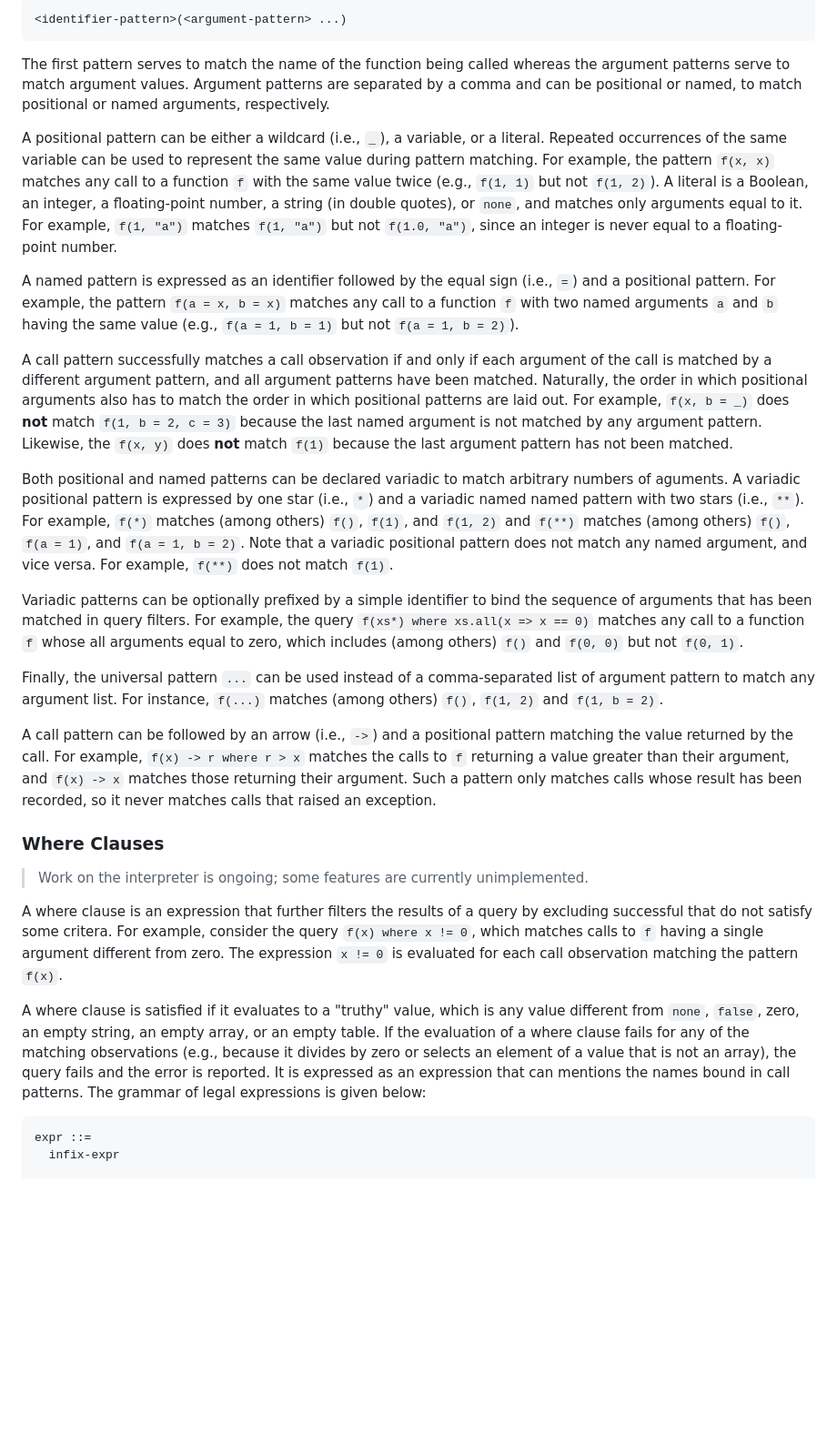
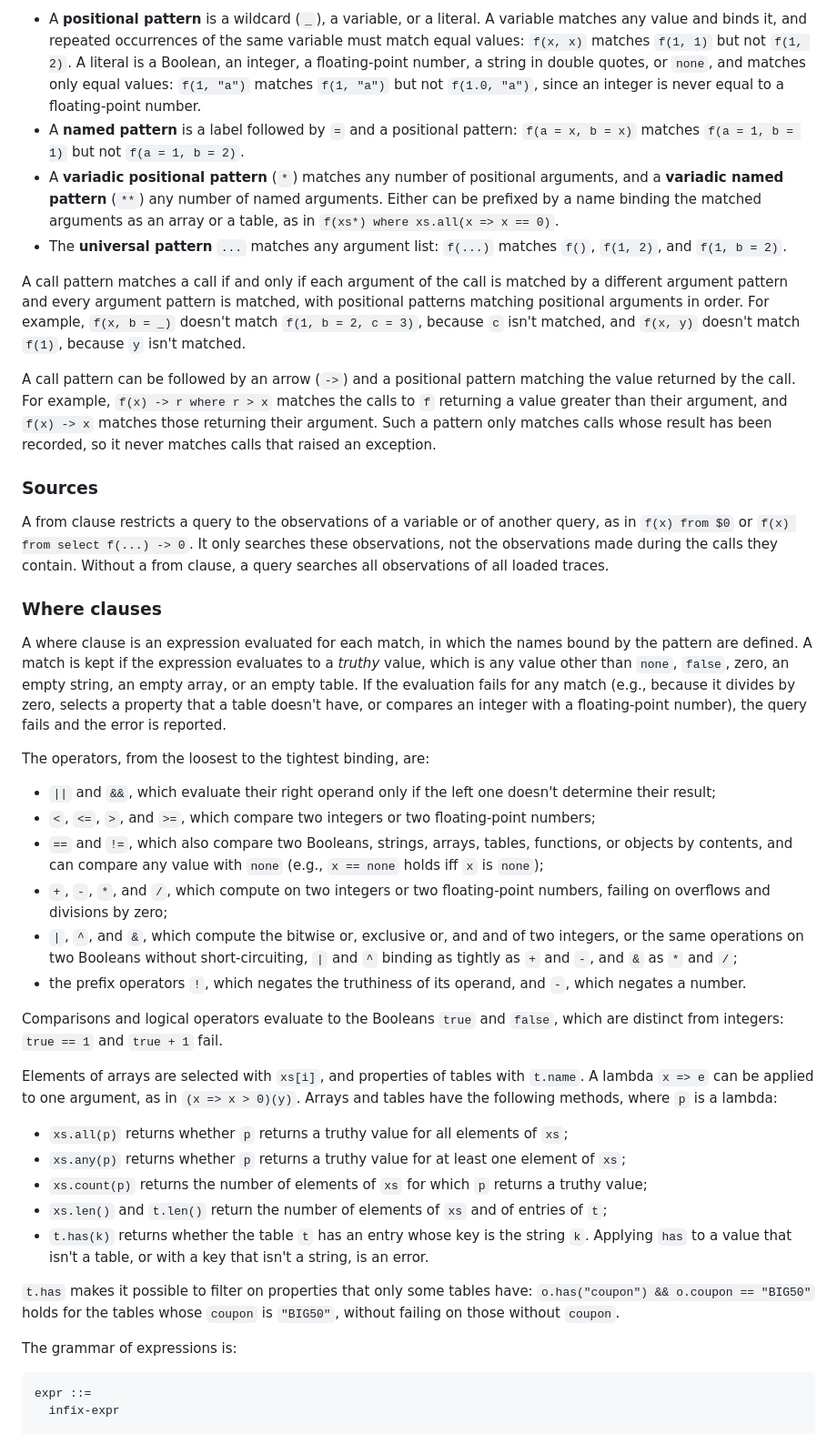
Before and after one commit to simlab-vs/pmdb, a Markdown page: README.md, the part around one of its changes. Shown at 91% size. Rendered like a GitHub page; blank space fills up the shorter version.

````diff
--- a/README.md
+++ b/README.md
@@ -166,54 +200,55 @@ A call pattern has the following form:
 
-```
-<identifier-pattern>(<argument-pattern> ...)
-```
+- A **positional pattern** is a wildcard (`_`), a variable, or a literal.
+  A variable matches any value and binds it, and repeated occurrences of the same variable must match equal values: `f(x, x)` matches `f(1, 1)` but not `f(1, 2)`.
+  A literal is a Boolean, an integer, a floating-point number, a string in double quotes, or `none`, and matches only equal values: `f(1, "a")` matches `f(1, "a")` but not `f(1.0, "a")`, since an integer is never equal to a floating-point number.
+- A **named pattern** is a label followed by `=` and a positional pattern: `f(a = x, b = x)` matches `f(a = 1, b = 1)` but not `f(a = 1, b = 2)`.
+- A **variadic positional pattern** (`*`) matches any number of positional arguments, and a **variadic named pattern** (`**`) any number of named arguments.
+  Either can be prefixed by a name binding the matched arguments as an array or a table, as in `f(xs*) where xs.all(x => x == 0)`.
+- The **universal pattern** `...` matches any argument list: `f(...)` matches `f()`, `f(1, 2)`, and `f(1, b = 2)`.
 
-The first pattern serves to match the name of the function being called whereas the argument patterns serve to match argument values.
-Argument patterns are separated by a comma and can be positional or named, to match positional or named arguments, respectively.
+A call pattern matches a call if and only if each argument of the call is matched by a different argument pattern and every argument pattern is matched, with positional patterns matching positional arguments in order.
+For example, `f(x, b = _)` doesn't match `f(1, b = 2, c = 3)`, because `c` isn't matched, and `f(x, y)` doesn't match `f(1)`, because `y` isn't matched.
 
-A positional pattern can be either a wildcard (i.e., `_`), a variable, or a literal.
-Repeated occurrences of the same variable can be used to represent the same value during pattern matching.
-For example, the pattern `f(x, x)` matches any call to a function `f` with the same value twice (e.g., `f(1, 1)` but not `f(1, 2)`).
-A literal is a Boolean, an integer, a floating-point number, a string (in double quotes), or `none`, and matches only arguments equal to it.
-For example, `f(1, "a")` matches `f(1, "a")` but not `f(1.0, "a")`, since an integer is never equal to a floating-point number.
-
-A named pattern is expressed as an identifier followed by the equal sign (i.e., `=`) and a positional pattern.
-For example, the pattern `f(a = x, b = x)` matches any call to a function `f` with two named arguments `a` and `b` having the same value (e.g., `f(a = 1, b = 1)` but not `f(a = 1, b = 2)`).
-
-A call pattern successfully matches a call observation if and only if each argument of the call is matched by a different argument pattern, and all argument patterns have been matched.
-Naturally, the order in which positional arguments also has to match the order in which positional patterns are laid out.
-For example, `f(x, b = _)` does **not** match `f(1, b = 2, c = 3)` because the last named argument is not matched by any argument pattern.
-Likewise, the `f(x, y)` does **not** match `f(1)` because the last argument pattern has not been matched.
-
-Both positional and named patterns can be declared variadic to match arbitrary numbers of aguments.
-A variadic positional pattern is expressed by one star (i.e., `*`) and a variadic named named pattern with two stars (i.e., `**`).
-For example, `f(*)` matches (among others) `f()`, `f(1)`, and `f(1, 2)` and `f(**)` matches (among others) `f()`, `f(a = 1)`, and `f(a = 1, b = 2)`.
-Note that a variadic positional pattern does not match any named argument, and vice versa.
-For example, `f(**)` does not match `f(1)`.
-
-Variadic patterns can be optionally prefixed by a simple identifier to bind the sequence of arguments that has been matched in query filters.
-For example, the query `f(xs*) where xs.all(x => x == 0)` matches any call to a function `f` whose all arguments equal to zero, which includes (among others) `f()` and `f(0, 0)` but not `f(0, 1)`.
-
-Finally, the universal pattern `...` can be used instead of a comma-separated list of argument pattern to match any argument list.
-For instance, `f(...)` matches (among others) `f()`, `f(1, 2)` and `f(1, b = 2)`.
-
-A call pattern can be followed by an arrow (i.e., `->`) and a positional pattern matching the value returned by the call.
+A call pattern can be followed by an arrow (`->`) and a positional pattern matching the value returned by the call.
 For example, `f(x) -> r where r > x` matches the calls to `f` returning a value greater than their argument, and `f(x) -> x` matches those returning their argument.
 Such a pattern only matches calls whose result has been recorded, so it never matches calls that raised an exception.
 
+### Sources
 
-### Where Clauses
+A from clause restricts a query to the observations of a variable or of another query, as in `f(x) from $0` or `f(x) from select f(...) -> 0`.
+It only searches these observations, not the observations made during the calls they contain.
+Without a from clause, a query searches all observations of all loaded traces.
 
-> Work on the interpreter is ongoing; some features are currently unimplemented.
+### Where clauses
 
-A where clause is an expression that further filters the results of a query by excluding successful that do not satisfy some critera.
-For example, consider the query `f(x) where x != 0`, which matches calls to `f` having a single argument different from zero.
-The expression `x != 0` is evaluated for each call observation matching the pattern `f(x)`.
+A where clause is an expression evaluated for each match, in which the names bound by the pattern are defined.
+A match is kept if the expression evaluates to a *truthy* value, which is any value other than `none`, `false`, zero, an empty string, an empty array, or an empty table.
+If the evaluation fails for any match (e.g., because it divides by zero, selects a property that a table doesn't have, or compares an integer with a floating-point number), the query fails and the error is reported.
 
-A where clause is satisfied if it evaluates to a "truthy" value, which is any value different from `none`, `false`, zero, an empty string, an empty array, or an empty table.
-If the evaluation of a where clause fails for any of the matching observations (e.g., because it divides by zero or selects an element of a value that is not an array), the query fails and the error is reported.
-It is expressed as an expression that can mentions the names bound in call patterns.
-The grammar of legal expressions is given below:
+The operators, from the loosest to the tightest binding, are:
+
+- `||` and `&&`, which evaluate their right operand only if the left one doesn't determine their result;
+- `<`, `<=`, `>`, and `>=`, which compare two integers or two floating-point numbers;
+- `==` and `!=`, which also compare two Booleans, strings, arrays, tables, functions, or objects by contents, and can compare any value with `none` (e.g., `x == none` holds iff `x` is `none`);
+- `+`, `-`, `*`, and `/`, which compute on two integers or two floating-point numbers, failing on overflows and divisions by zero;
+- `|`, `^`, and `&`, which compute the bitwise or, exclusive or, and and of two integers, or the same operations on two Booleans without short-circuiting, `|` and `^` binding as tightly as `+` and `-`, and `&` as `*` and `/`;
+- the prefix operators `!`, which negates the truthiness of its operand, and `-`, which negates a number.
+
+Comparisons and logical operators evaluate to the Booleans `true` and `false`, which are distinct from integers: `true == 1` and `true + 1` fail.
+
+Elements of arrays are selected with `xs[i]`, and properties of tables with `t.name`.
+A lambda `x => e` can be applied to one argument, as in `(x => x > 0)(y)`.
+Arrays and tables have the following methods, where `p` is a lambda:
+
+- `xs.all(p)` returns whether `p` returns a truthy value for all elements of `xs`;
+- `xs.any(p)` returns whether `p` returns a truthy value for at least one element of `xs`;
+- `xs.count(p)` returns the number of elements of `xs` for which `p` returns a truthy value;
+- `xs.len()` and `t.len()` return the number of elements of `xs` and of entries of `t`;
+- `t.has(k)` returns whether the table `t` has an entry whose key is the string `k`. Applying `has` to a value that isn't a table, or with a key that isn't a string, is an error.
+
+`t.has` makes it possible to filter on properties that only some tables have: `o.has("coupon") && o.coupon == "BIG50"` holds for the tables whose `coupon` is `"BIG50"`, without failing on those without `coupon`.
+
+The grammar of expressions is:
 
 ```
 expr ::=
````
Also changed, not shown: other parts of README.md (+121 -105 lines).
